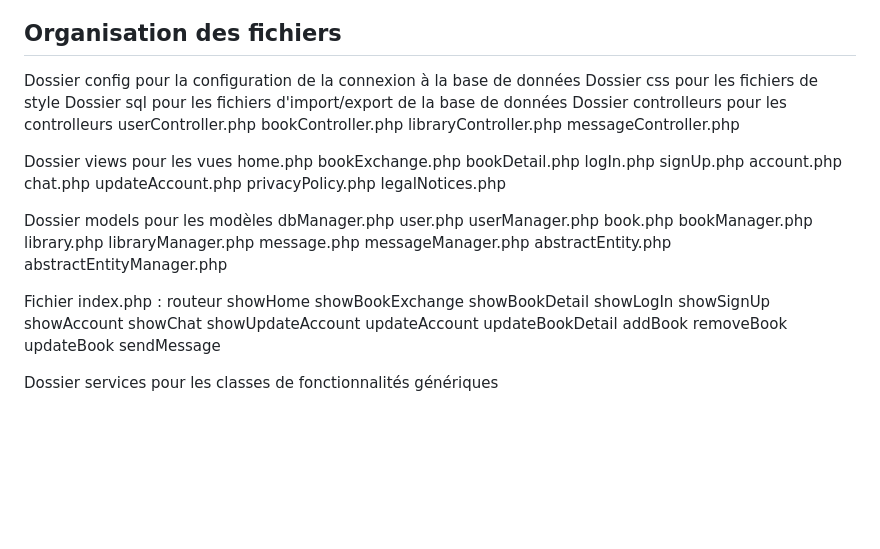
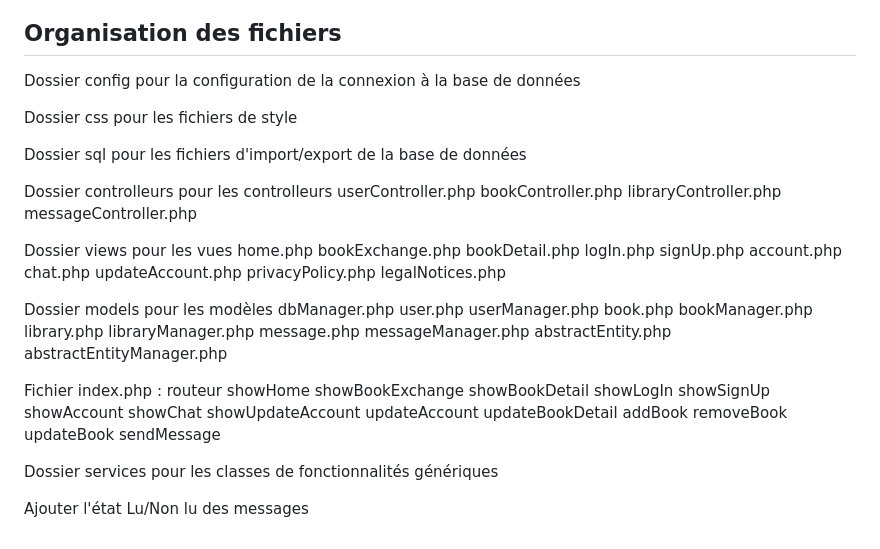
Before and after one commit to fkervella/OC-DevFS-P04, a Markdown page: README.md, the part around the change. GitHub-like rendering; blank space fills up the shorter version.

Commit message:
README.md : ajout de l'état des messages à gérer

```diff
--- a/README.md
+++ b/README.md
@@ -86,8 +86,11 @@ Message : id / auteur / destinataire / message / date/heure
 ## Organisation des fichiers
 
 Dossier config pour la configuration de la connexion à la base de données
+
 Dossier css pour les fichiers de style
+
 Dossier sql pour les fichiers d'import/export de la base de données
+
 Dossier controlleurs pour les controlleurs
     userController.php
     bookController.php
@@ -136,3 +139,6 @@ Fichier index.php : routeur
     sendMessage
 
 Dossier services pour les classes de fonctionnalités génériques
+
+
+Ajouter l'état Lu/Non lu des messages
```
